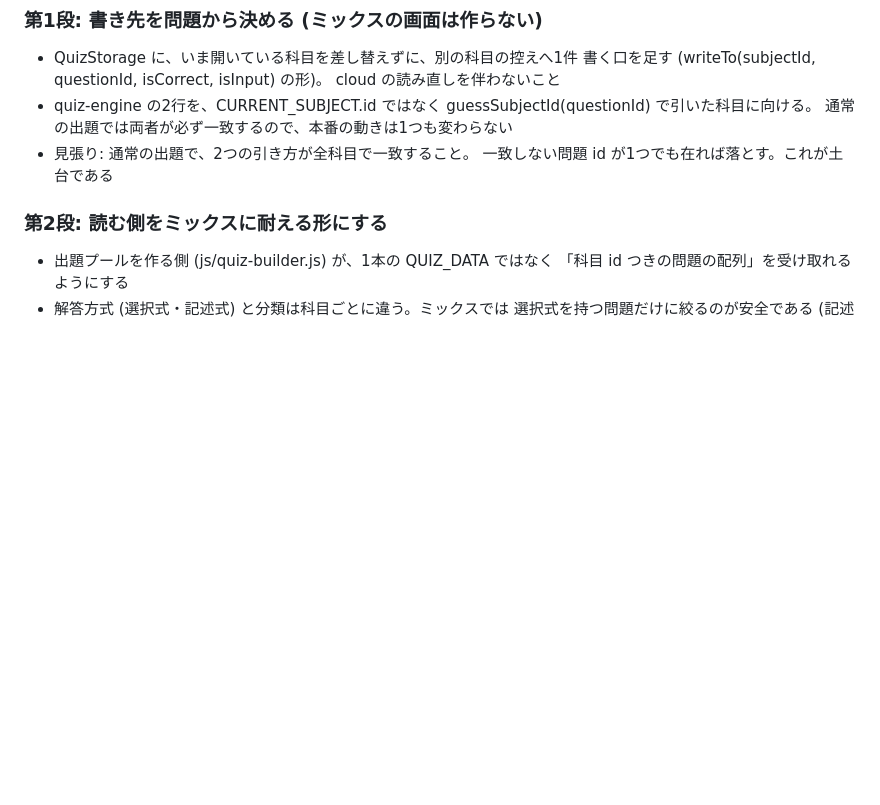
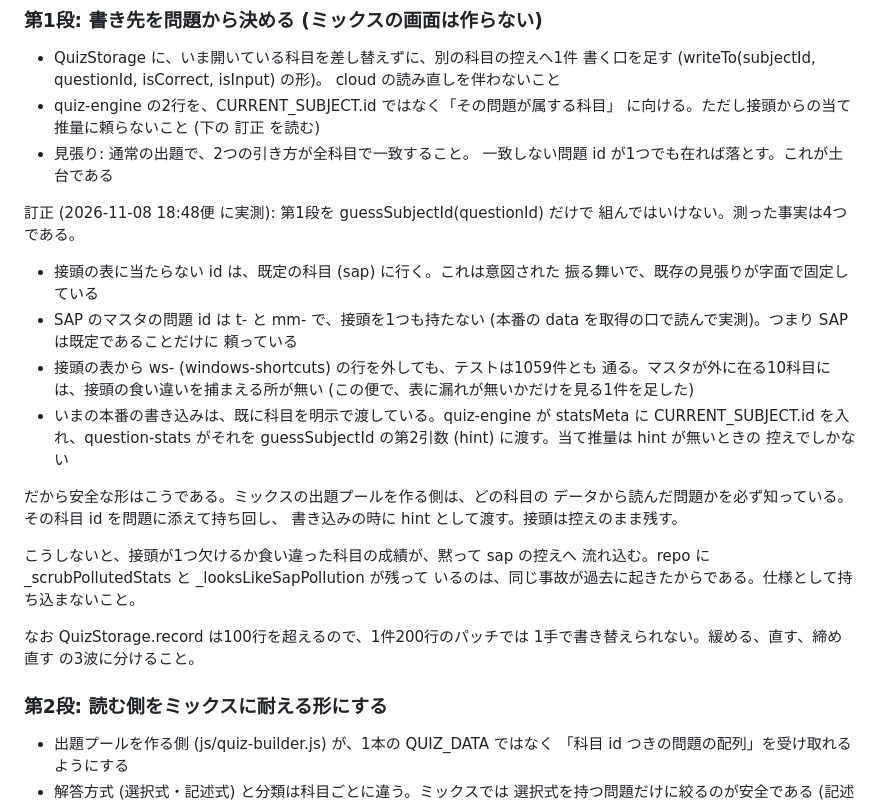
Before and after one commit to yoshida-hayato/buz-dojo, a Markdown page: docs/MIX_MODE_DESIGN.md, the part around the change. GitHub-like rendering; blank space fills up the shorter version.

Commit message:
auto: ミックス出題: 第1段の設計を、実測した危険にあわせて書き替える
12:48便 の第1段は「書き先を guessSubjectId(questionId) で引く」だったが、今便の実測でこれは危ない。接頭に当たらない id は既定の科目 (sap) へ行き、SAP のマスタの id は t- と mm- で接頭を1つも持たない (本番の data を取得の口で読んで実測)。つまり接頭が1つ欠けるか食い違うだけで、その科目の成績が sap に流れ込む。repo には既に _scrubPollutedStats と _looksLikeSapPollution が在り、同じ事故の後始末が残っている。安全な形は、出題プールを作る側が既に知っている科目 id を問題に添えて持ち回し、guessSubjectId の第2引数 (hint) に渡すことである。今の本番の書き込みも既にこの形で、statsMeta に CURRENT_SUBJECT.id を入れて渡している。

変更ファイル: docs/MIX_MODE_DESIGN.md（置換 / 32行）
テスト: functions unit + firestore rules すべて成功
出典: Slack パッチ ts=1794134357.900569

```diff
--- a/docs/MIX_MODE_DESIGN.md
+++ b/docs/MIX_MODE_DESIGN.md
@@ -56,11 +56,37 @@ record(questionId, ...) はその1本に書く。Entitlement.recordAnswer も
 - QuizStorage に、いま開いている科目を差し替えずに、別の科目の控えへ1件
   書く口を足す (writeTo(subjectId, questionId, isCorrect, isInput) の形)。
   cloud の読み直しを伴わないこと
-- quiz-engine の2行を、CURRENT_SUBJECT.id ではなく
-  guessSubjectId(questionId) で引いた科目に向ける。
-  通常の出題では両者が必ず一致するので、本番の動きは1つも変わらない
+- quiz-engine の2行を、CURRENT_SUBJECT.id ではなく「その問題が属する科目」
+  に向ける。ただし接頭からの当て推量に頼らないこと (下の 訂正 を読む)
 - 見張り: 通常の出題で、2つの引き方が全科目で一致すること。
   一致しない問題 id が1つでも在れば落とす。これが土台である
+
+訂正 (2026-11-08 18:48便 に実測): 第1段を guessSubjectId(questionId) だけで
+組んではいけない。測った事実は4つである。
+
+- 接頭の表に当たらない id は、既定の科目 (sap) に行く。これは意図された
+  振る舞いで、既存の見張りが字面で固定している
+- SAP のマスタの問題 id は t- と mm- で、接頭を1つも持たない
+  (本番の data を取得の口で読んで実測)。つまり SAP は既定であることだけに
+  頼っている
+- 接頭の表から ws- (windows-shortcuts) の行を外しても、テストは1059件とも
+  通る。マスタが外に在る10科目には、接頭の食い違いを捕まえる所が無い
+  (この便で、表に漏れが無いかだけを見る1件を足した)
+- いまの本番の書き込みは、既に科目を明示で渡している。quiz-engine が
+  statsMeta に CURRENT_SUBJECT.id を入れ、question-stats がそれを
+  guessSubjectId の第2引数 (hint) に渡す。当て推量は hint が無いときの
+  控えでしかない
+
+だから安全な形はこうである。ミックスの出題プールを作る側は、どの科目の
+データから読んだ問題かを必ず知っている。その科目 id を問題に添えて持ち回し、
+書き込みの時に hint として渡す。接頭は控えのまま残す。
+
+こうしないと、接頭が1つ欠けるか食い違った科目の成績が、黙って sap の控えへ
+流れ込む。repo に _scrubPollutedStats と _looksLikeSapPollution が残って
+いるのは、同じ事故が過去に起きたからである。仕様として持ち込まないこと。
+
+なお QuizStorage.record は100行を超えるので、1件200行のパッチでは
+1手で書き替えられない。緩める、直す、締め直す の3波に分けること。
 
 ### 第2段: 読む側をミックスに耐える形にする
 
```
